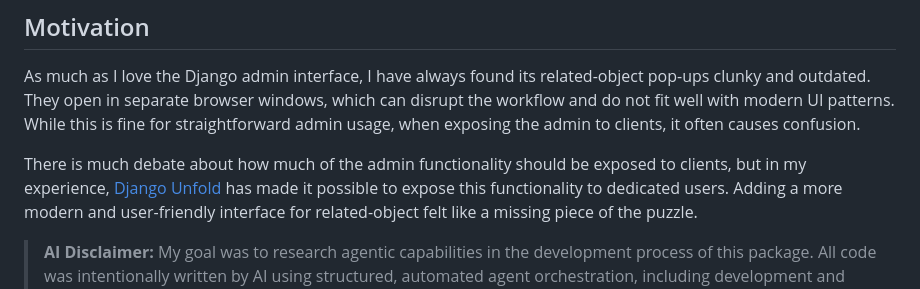
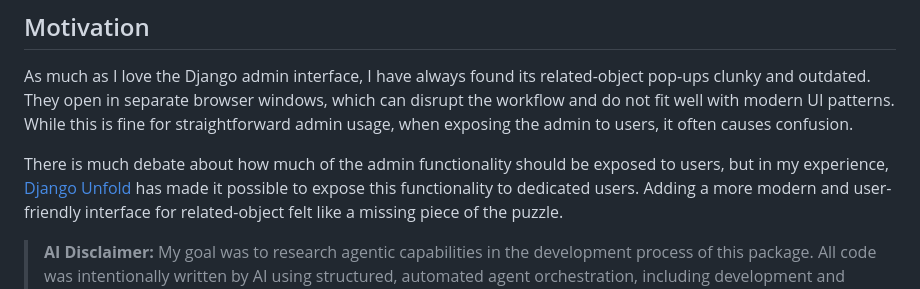
Before and after one commit to metaforx/django-unfold-modal, a Markdown page: README.md, the part around the change. Drawn GitHub-style.

Commit message:
docs: update terminology

```diff
--- a/README.md
+++ b/README.md
@@ -17,9 +17,9 @@ Replaces Django admin's popup windows for related objects (ForeignKey, ManyToMan
 ## Motivation
 As much as I love the Django admin interface, I have always found its related-object pop-ups clunky and outdated.
 They open in separate browser windows, which can disrupt the workflow and do not fit well with modern UI patterns.
-While this is fine for straightforward admin usage, when exposing the admin to clients, it often causes confusion.
+While this is fine for straightforward admin usage, when exposing the admin to users, it often causes confusion.
 
-There is much debate about how much of the admin functionality should be exposed to clients, but in my experience, [Django Unfold](https://github.com/unfoldadmin/django-unfold) has made it possible to expose this functionality to dedicated users.
+There is much debate about how much of the admin functionality should be exposed to users, but in my experience, [Django Unfold](https://github.com/unfoldadmin/django-unfold) has made it possible to expose this functionality to dedicated users.
 Adding a more modern and user-friendly interface for related-object felt like a missing piece of the puzzle.
 
 > **AI Disclaimer:** My goal was to research agentic capabilities in the development process of this package. All code was intentionally written by AI using structured, automated agent orchestration, including development and review by different models (Claude CLI Sonnet/Opus & Codex CLI), result verification, and regression testing.
```
